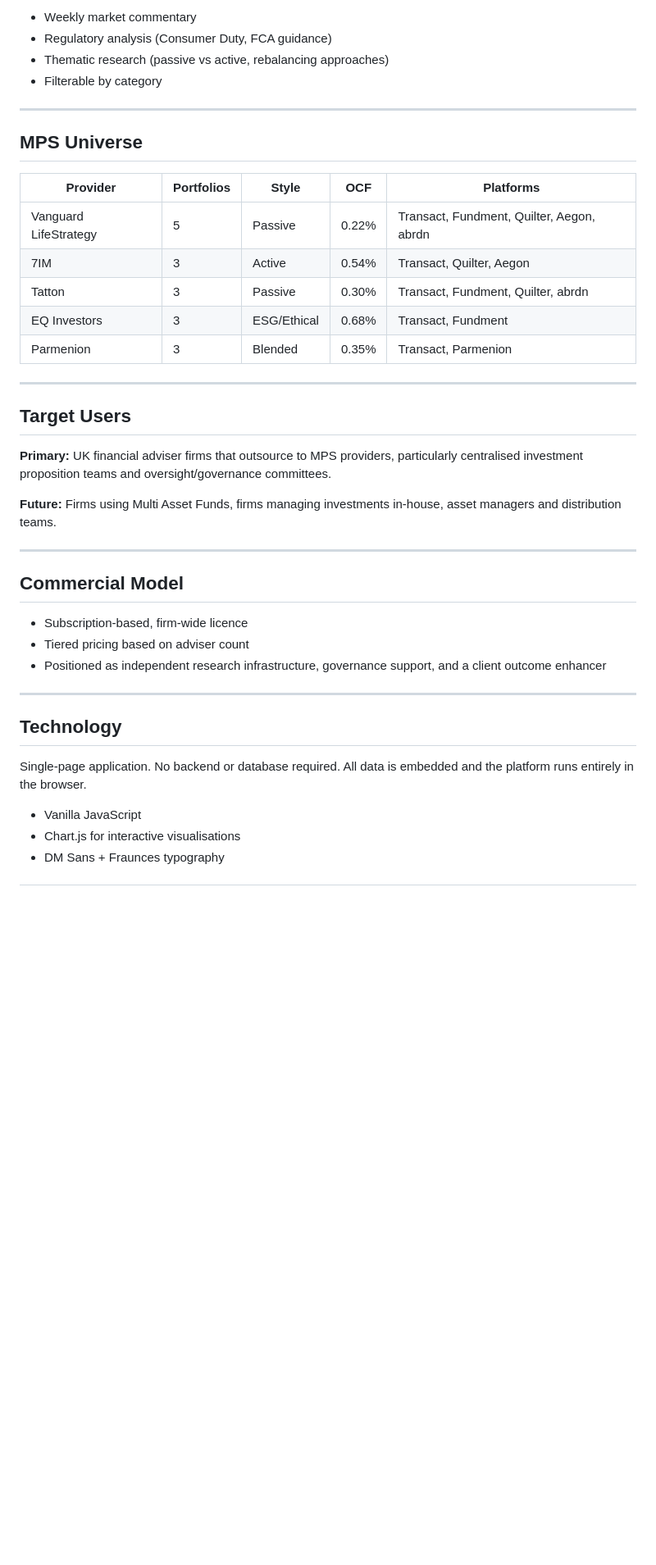
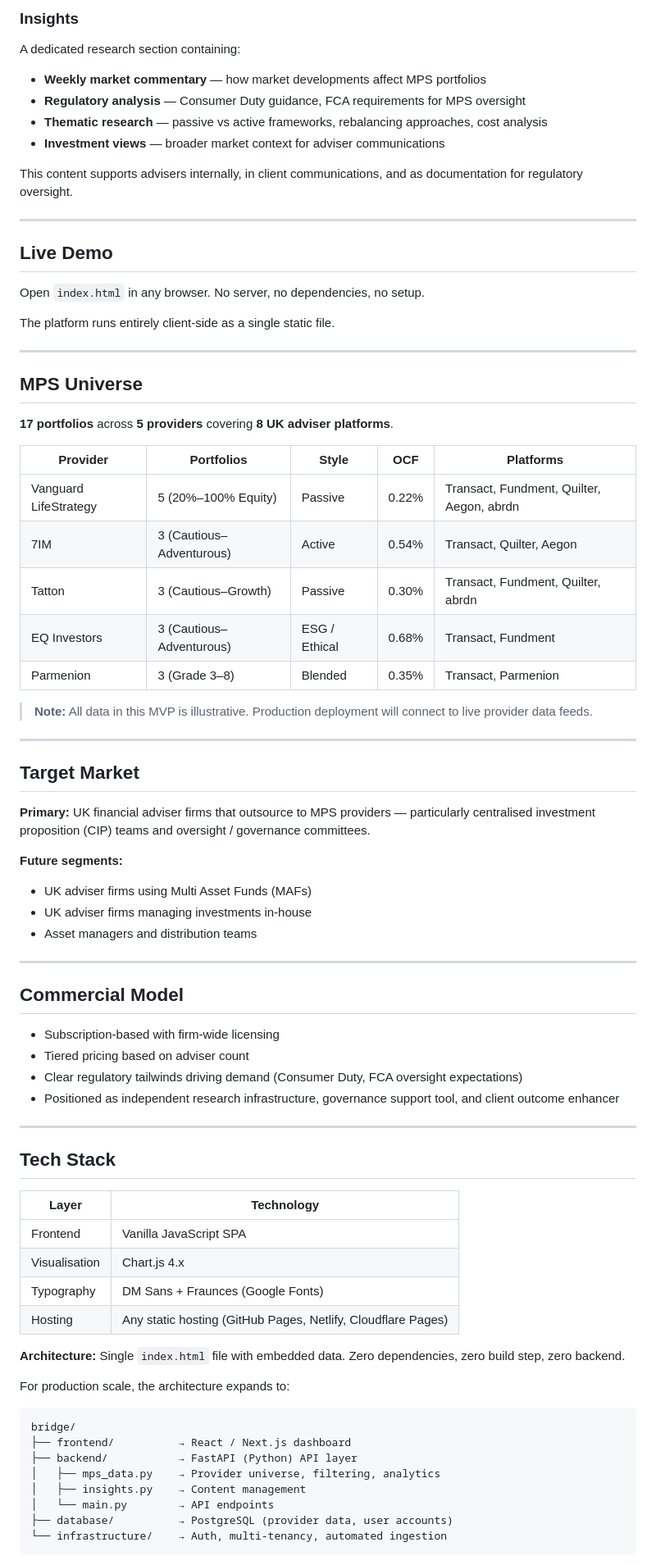
Before and after one commit to Shiv716/Bridge-MPS-Research, a Markdown page: README.md, the part around one of its changes. Shown at 82% size. GitHub-like rendering; blank space fills up the shorter version.

````diff
--- a/README.md
+++ b/README.md
@@ -48,43 +76,82 @@ Research content for adviser firms:
 
-- Weekly market commentary
-- Regulatory analysis (Consumer Duty, FCA guidance)
-- Thematic research (passive vs active, rebalancing approaches)
-- Filterable by category
+### Insights
+
+A dedicated research section containing:
+
+- **Weekly market commentary** — how market developments affect MPS portfolios
+- **Regulatory analysis** — Consumer Duty guidance, FCA requirements for MPS oversight
+- **Thematic research** — passive vs active frameworks, rebalancing approaches, cost analysis
+- **Investment views** — broader market context for adviser communications
+
+This content supports advisers internally, in client communications, and as documentation for regulatory oversight.
+
+---
+
+## Live Demo
+
+Open `index.html` in any browser. No server, no dependencies, no setup.
+
+The platform runs entirely client-side as a single static file.
 
 ---
 
 ## MPS Universe
 
+**17 portfolios** across **5 providers** covering **8 UK adviser platforms**.
+
 | Provider | Portfolios | Style | OCF | Platforms |
 |---|---|---|---|---|
-| Vanguard LifeStrategy | 5 | Passive | 0.22% | Transact, Fundment, Quilter, Aegon, abrdn |
-| 7IM | 3 | Active | 0.54% | Transact, Quilter, Aegon |
-| Tatton | 3 | Passive | 0.30% | Transact, Fundment, Quilter, abrdn |
-| EQ Investors | 3 | ESG/Ethical | 0.68% | Transact, Fundment |
-| Parmenion | 3 | Blended | 0.35% | Transact, Parmenion |
+| Vanguard LifeStrategy | 5 (20%–100% Equity) | Passive | 0.22% | Transact, Fundment, Quilter, Aegon, abrdn |
+| 7IM | 3 (Cautious–Adventurous) | Active | 0.54% | Transact, Quilter, Aegon |
+| Tatton | 3 (Cautious–Growth) | Passive | 0.30% | Transact, Fundment, Quilter, abrdn |
+| EQ Investors | 3 (Cautious–Adventurous) | ESG / Ethical | 0.68% | Transact, Fundment |
+| Parmenion | 3 (Grade 3–8) | Blended | 0.35% | Transact, Parmenion |
+
+> **Note:** All data in this MVP is illustrative. Production deployment will connect to live provider data feeds.
 
 ---
 
-## Target Users
+## Target Market
 
-**Primary:** UK financial adviser firms that outsource to MPS providers, particularly centralised investment proposition teams and oversight/governance committees.
+**Primary:** UK financial adviser firms that outsource to MPS providers — particularly centralised investment proposition (CIP) teams and oversight / governance committees.
 
-**Future:** Firms using Multi Asset Funds, firms managing investments in-house, asset managers and distribution teams.
+**Future segments:**
+- UK adviser firms using Multi Asset Funds (MAFs)
+- UK adviser firms managing investments in-house
+- Asset managers and distribution teams
 
 ---
 
 ## Commercial Model
 
-- Subscription-based, firm-wide licence
+- Subscription-based with firm-wide licensing
 - Tiered pricing based on adviser count
-- Positioned as independent research infrastructure, governance support, and a client outcome enhancer
+- Clear regulatory tailwinds driving demand (Consumer Duty, FCA oversight expectations)
+- Positioned as independent research infrastructure, governance support tool, and client outcome enhancer
 
 ---
 
-## Technology
+## Tech Stack
 
-Single-page application. No backend or database required. All data is embedded and the platform runs entirely in the browser.
+| Layer | Technology |
+|---|---|
+| Frontend | Vanilla JavaScript SPA |
+| Visualisation | Chart.js 4.x |
+| Typography | DM Sans + Fraunces (Google Fonts) |
+| Hosting | Any static hosting (GitHub Pages, Netlify, Cloudflare Pages) |
 
-- Vanilla JavaScript
-- Chart.js for interactive visualisations
-- DM Sans + Fraunces typography
+**Architecture:** Single `index.html` file with embedded data. Zero dependencies, zero build step, zero backend.
+
+For production scale, the architecture expands to:
+
+```
+bridge/
+├── frontend/          → React / Next.js dashboard
+├── backend/           → FastAPI (Python) API layer
+│   ├── mps_data.py    → Provider universe, filtering, analytics
+│   ├── insights.py    → Content management
+│   └── main.py        → API endpoints
+├── database/          → PostgreSQL (provider data, user accounts)
+└── infrastructure/    → Auth, multi-tenancy, automated ingestion
+```
+
````
Also changed, not shown: other parts of README.md (+95 -47 lines).
